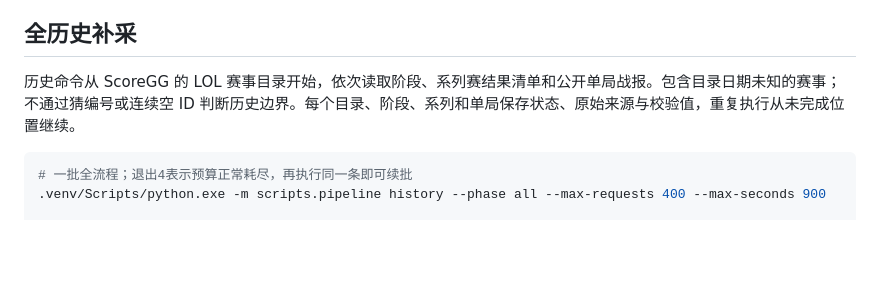
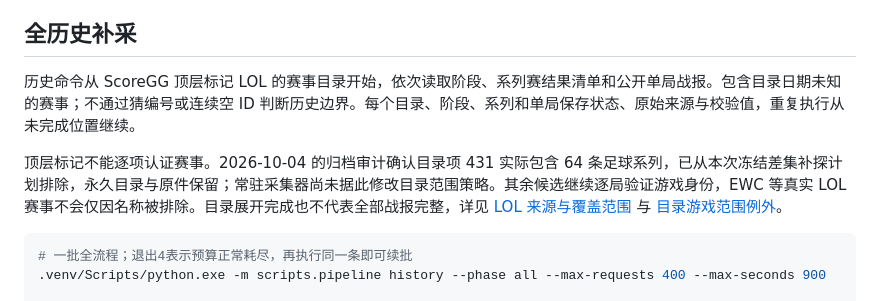
Before and after one commit to Zhong-Ze-Wei/lol_data_web, a Markdown page: README.md, the part around the change. Drawn GitHub-style; blank space fills up the shorter version.

Commit message:
docs: document catalog game-scope exception

````diff
--- a/README.md
+++ b/README.md
@@ -63,7 +63,9 @@ Get-ScheduledTaskInfo -TaskName 'LOL Data Daily Sync'
 
 ## 全历史补采
 
-历史命令从 ScoreGG 的 LOL 赛事目录开始，依次读取阶段、系列赛结果清单和公开单局战报。包含目录日期未知的赛事；不通过猜编号或连续空 ID 判断历史边界。每个目录、阶段、系列和单局保存状态、原始来源与校验值，重复执行从未完成位置继续。
+历史命令从 ScoreGG 顶层标记 LOL 的赛事目录开始，依次读取阶段、系列赛结果清单和公开单局战报。包含目录日期未知的赛事；不通过猜编号或连续空 ID 判断历史边界。每个目录、阶段、系列和单局保存状态、原始来源与校验值，重复执行从未完成位置继续。
+
+顶层标记不能逐项认证赛事。2026-10-04 的归档审计确认目录项 431 实际包含 64 条足球系列，已从本次冻结差集补探计划排除，永久目录与原件保留；常驻采集器尚未据此修改目录范围策略。其余候选继续逐局验证游戏身份，EWC 等真实 LOL 赛事不会仅因名称被排除。目录展开完成也不代表全部战报完整，详见 [LOL 来源与覆盖范围](docs/adr/0001-lol-source-and-coverage.md) 与 [目录游戏范围例外](docs/adr/0005-catalog-game-scope-exception.md)。
 
 ```powershell
 # 一批全流程；退出4表示预算正常耗尽，再执行同一条即可续批
````
Also changed, not shown: docs/adr/0001-lol-source-and-coverage.md (+13 -3 lines), docs/adr/0005-catalog-game-scope-exception.md (added, +48 -0 lines).
